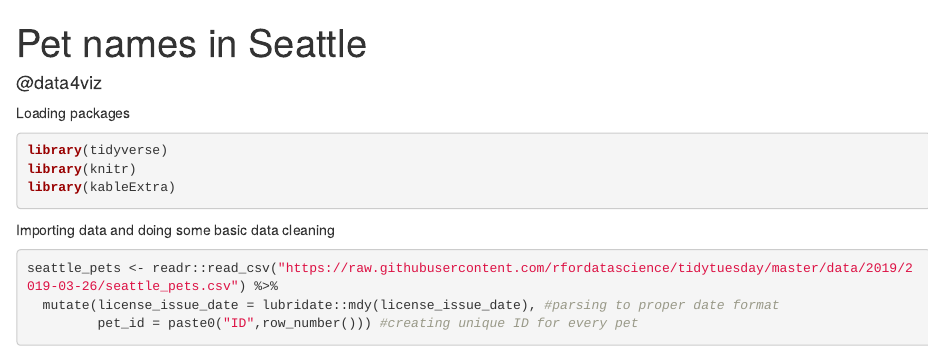
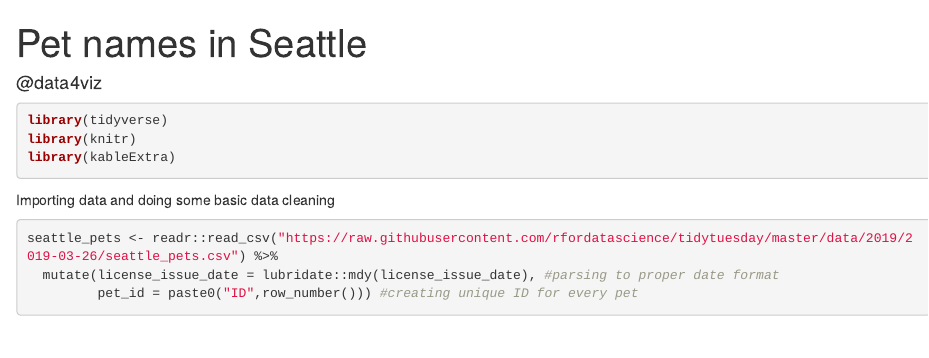
Before and after one commit to data4viz/tidytuesday_20190326_seattle_pet_names, an R Markdown document (seattle_pets.Rmd): the page in a window 1100 px wide, from its top. Rendered offline with R 4.5, knitr and Pandoc, with nearby package versions; some code elsewhere in the file could not run offline.

````diff
--- a/seattle_pets.Rmd
+++ b/seattle_pets.Rmd
@@ -8,9 +8,6 @@
 
 ---
 
-
-
-Loading packages
 
 ```{r Packages, message=FALSE, warning=FALSE}
 
````
